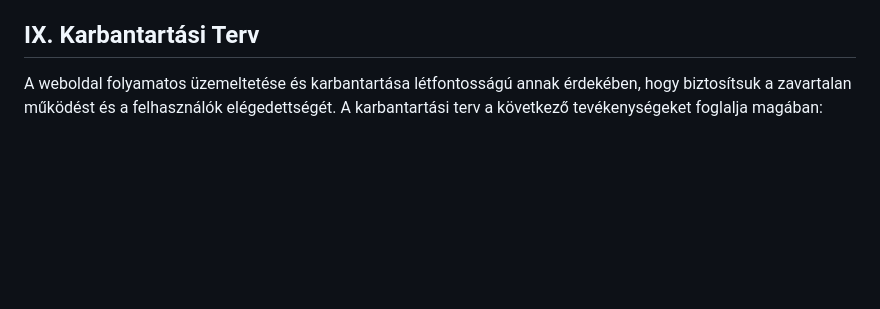
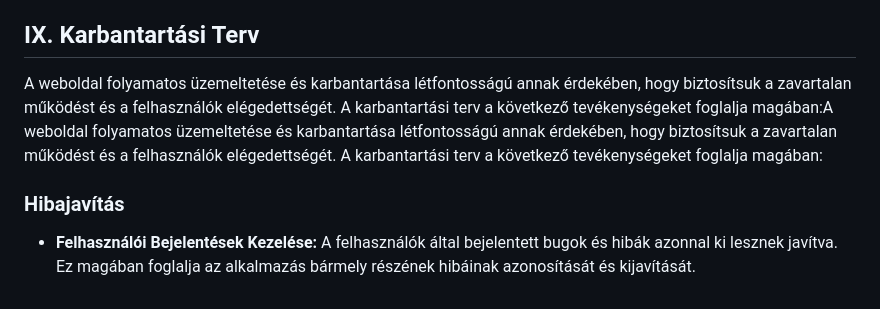
Before and after one commit to nice-Code-90/RandomUser-generator, a Markdown page: Docs/Rendszerterv.md, the part around the change. Drawn GitHub-style; blank space fills up the shorter version.

Commit message:
Hibajavítás
Felhasználói Bejelentések Kezelése

```diff
--- a/Docs/Rendszerterv.md
+++ b/Docs/Rendszerterv.md
@@ -157,4 +157,8 @@ A tesztelési fázisok és tesztek kidolgozása során az összes tesztelési te
 
 ## IX. Karbantartási Terv
 
-A weboldal folyamatos üzemeltetése és karbantartása létfontosságú annak érdekében, hogy biztosítsuk a zavartalan működést és a felhasználók elégedettségét. A karbantartási terv a következő tevékenységeket foglalja magában:
+A weboldal folyamatos üzemeltetése és karbantartása létfontosságú annak érdekében, hogy biztosítsuk a zavartalan működést és a felhasználók elégedettségét. A karbantartási terv a következő tevékenységeket foglalja magában:A weboldal folyamatos üzemeltetése és karbantartása létfontosságú annak érdekében, hogy biztosítsuk a zavartalan működést és a felhasználók elégedettségét. A karbantartási terv a következő tevékenységeket foglalja magában:
+
+### Hibajavítás
+
+- **Felhasználói Bejelentések Kezelése:** A felhasználók által bejelentett bugok és hibák azonnal ki lesznek javítva. Ez magában foglalja az alkalmazás bármely részének hibáinak azonosítását és kijavítását.
```
